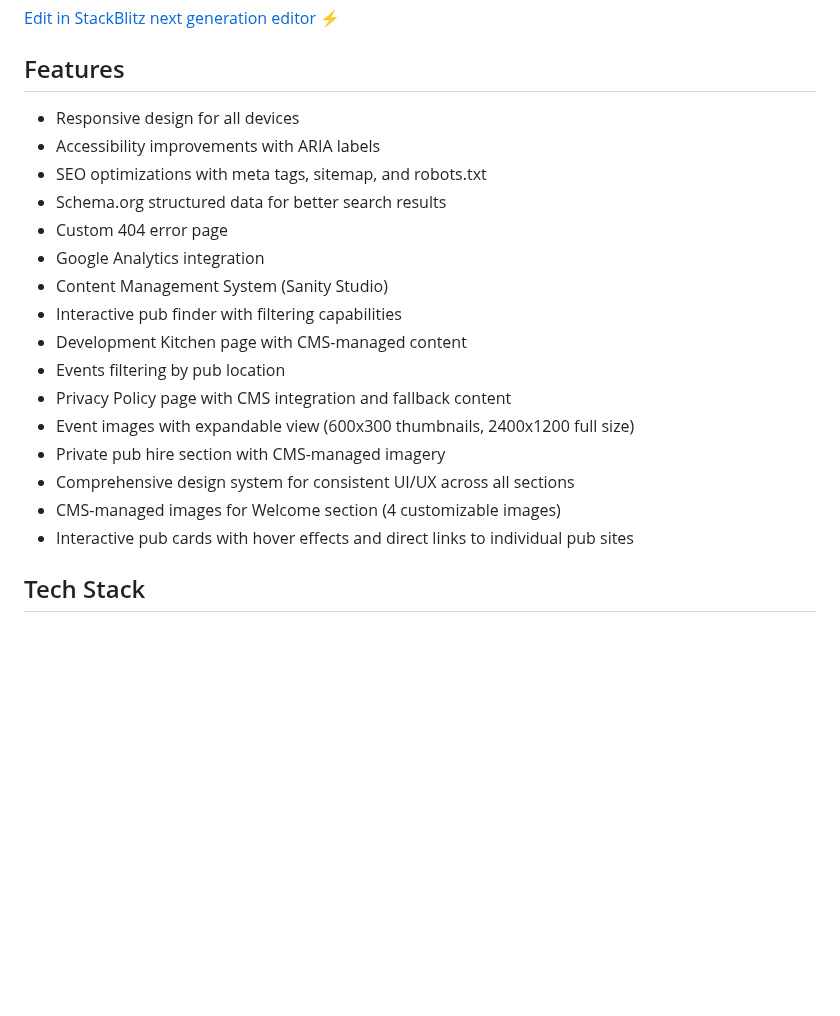
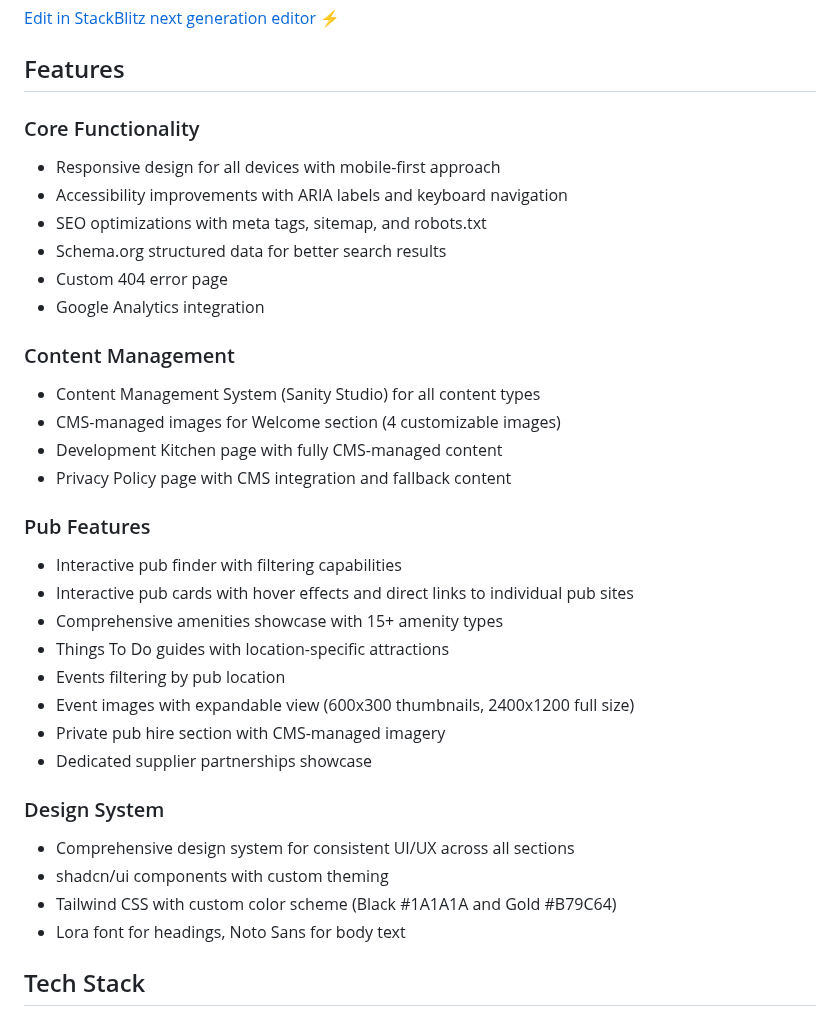
Before and after one commit to mattboostkit/WHPubs, a Markdown page: README.md, the part around the change. GitHub-like rendering; blank space fills up the shorter version.

Commit message:
Update /Users/mattwest/Desktop/projects/WHPubs/README.md\n\nAuto-committed by Claude Code at 2025-08-12 19:18:38

```diff
--- a/README.md
+++ b/README.md
@@ -29,22 +29,35 @@ A website for WH Pubs, featuring traditional British pubs in South East England
 
 ## Features
 
-- Responsive design for all devices
-- Accessibility improvements with ARIA labels
+### Core Functionality
+- Responsive design for all devices with mobile-first approach
+- Accessibility improvements with ARIA labels and keyboard navigation
 - SEO optimizations with meta tags, sitemap, and robots.txt
 - Schema.org structured data for better search results
 - Custom 404 error page
 - Google Analytics integration
-- Content Management System (Sanity Studio)
+
+### Content Management
+- Content Management System (Sanity Studio) for all content types
+- CMS-managed images for Welcome section (4 customizable images)
+- Development Kitchen page with fully CMS-managed content
+- Privacy Policy page with CMS integration and fallback content
+
+### Pub Features
 - Interactive pub finder with filtering capabilities
-- Development Kitchen page with CMS-managed content
+- Interactive pub cards with hover effects and direct links to individual pub sites
+- Comprehensive amenities showcase with 15+ amenity types
+- Things To Do guides with location-specific attractions
 - Events filtering by pub location
-- Privacy Policy page with CMS integration and fallback content
 - Event images with expandable view (600x300 thumbnails, 2400x1200 full size)
 - Private pub hire section with CMS-managed imagery
+- Dedicated supplier partnerships showcase
+
+### Design System
 - Comprehensive design system for consistent UI/UX across all sections
-- CMS-managed images for Welcome section (4 customizable images)
-- Interactive pub cards with hover effects and direct links to individual pub sites
+- shadcn/ui components with custom theming
+- Tailwind CSS with custom color scheme (Black #1A1A1A and Gold #B79C64)
+- Lora font for headings, Noto Sans for body text
 
 ## Tech Stack
 
```
